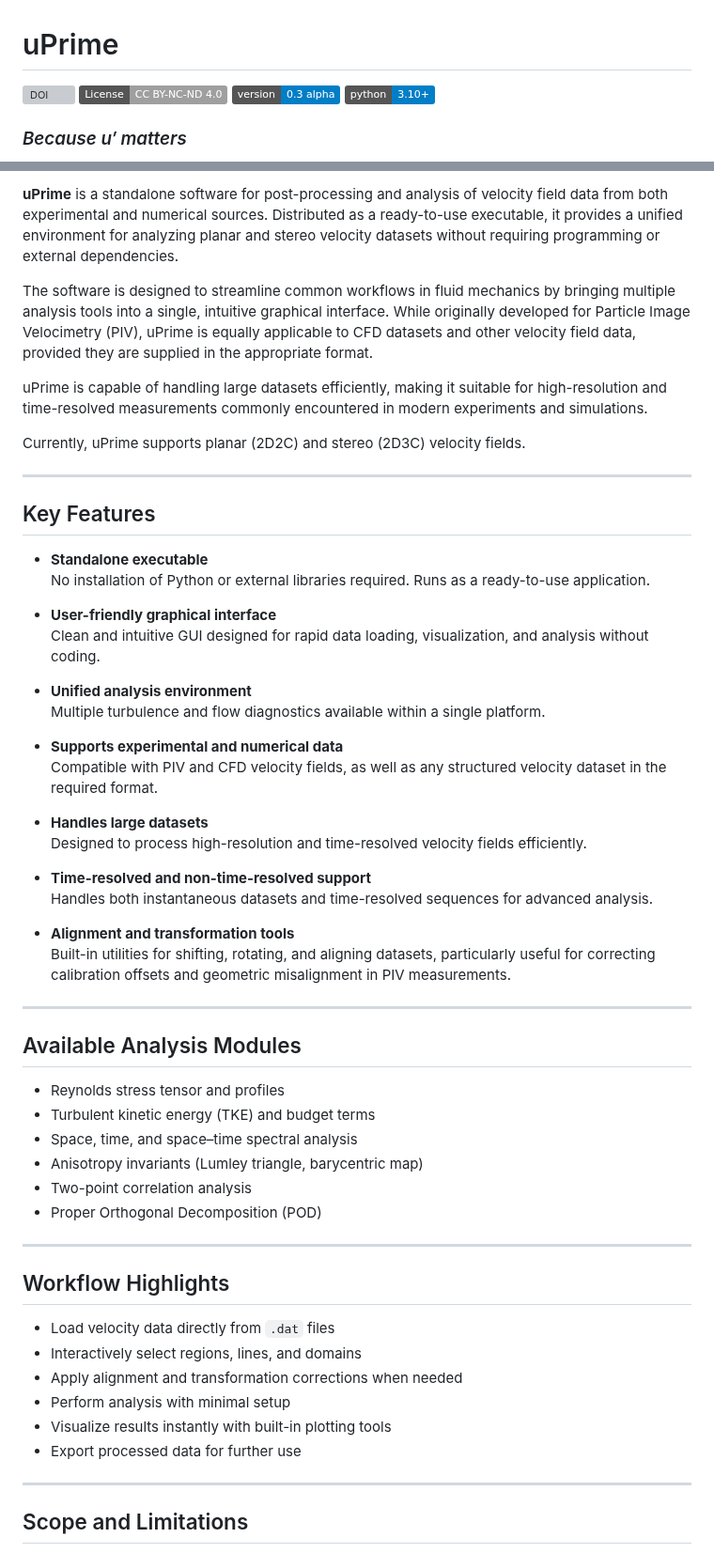
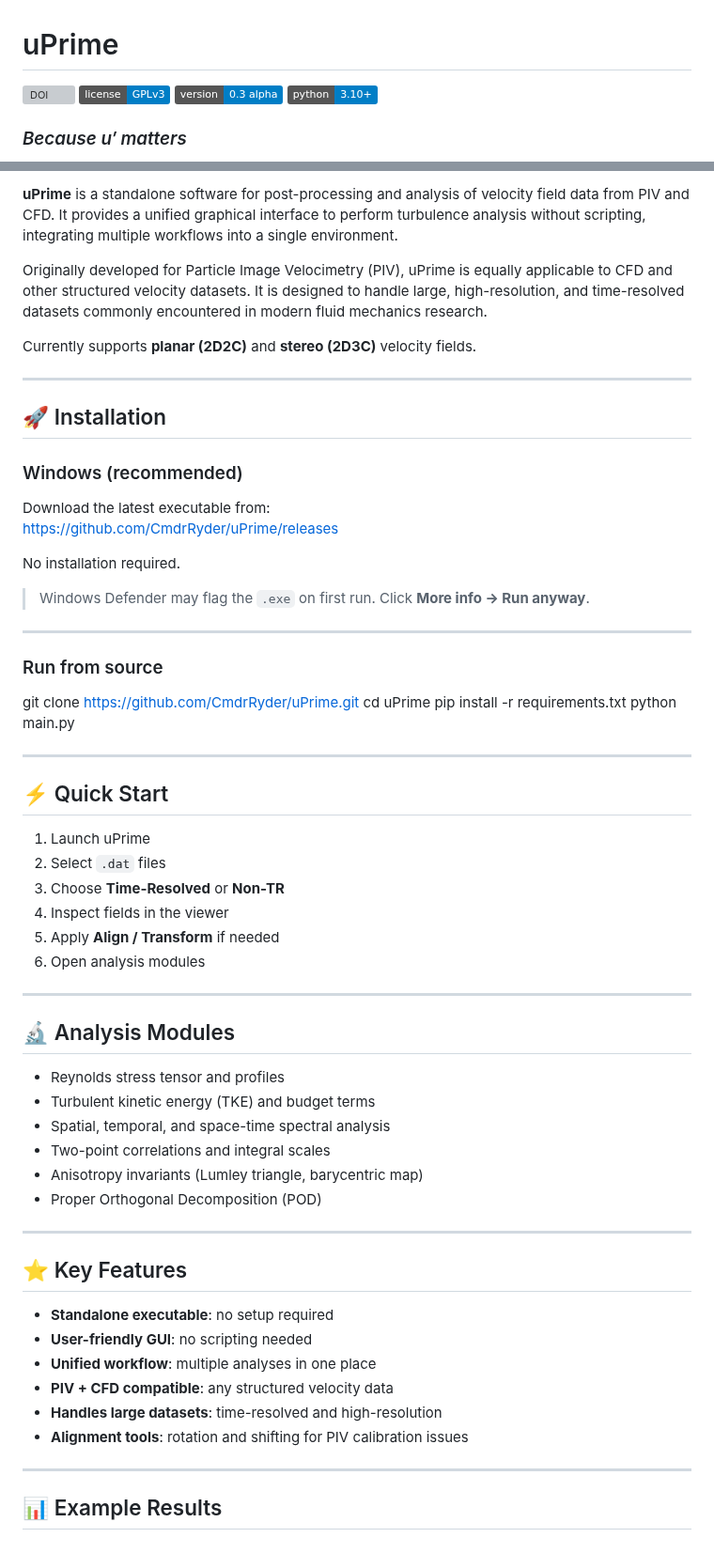
Before and after one commit to CmdrRyder/uPrime, a Markdown page: README.md, 2 parts joined by grey strips. Shown at 94% size. Rendered like a GitHub page; badges without logos; grey boxes are pictures that could not be loaded.

```diff
--- a/README.md
+++ b/README.md
@@ -1,7 +1,7 @@
 # uPrime
 
 [![DOI](https://zenodo.org/badge/1197739784.svg)](https://doi.org/10.5281/zenodo.19376184)
-[![License: CC BY-NC-ND 4.0](https://img.shields.io/badge/License-CC%20BY--NC--ND%204.0-lightgrey.svg)](https://creativecommons.org/licenses/by-nc-nd/4.0/)
+![License](https://img.shields.io/badge/license-GPLv3-blue)
 ![Version](https://img.shields.io/badge/version-0.3%20alpha-blue)
 ![Python](https://img.shields.io/badge/python-3.10%2B-blue)
 
@@ -11,60 +13,66 @@
 
-**uPrime** is a standalone software for post-processing and analysis of velocity field data from both experimental and numerical sources. Distributed as a ready-to-use executable, it provides a unified environment for analyzing planar and stereo velocity datasets without requiring programming or external dependencies.
+**uPrime** is a standalone software for post-processing and analysis of velocity field data from PIV and CFD. It provides a unified graphical interface to perform turbulence analysis without scripting, integrating multiple workflows into a single environment.
 
-The software is designed to streamline common workflows in fluid mechanics by bringing multiple analysis tools into a single, intuitive graphical interface. While originally developed for Particle Image Velocimetry (PIV), uPrime is equally applicable to CFD datasets and other velocity field data, provided they are supplied in the appropriate format.
+Originally developed for Particle Image Velocimetry (PIV), uPrime is equally applicable to CFD and other structured velocity datasets. It is designed to handle large, high-resolution, and time-resolved datasets commonly encountered in modern fluid mechanics research.
 
-uPrime is capable of handling large datasets efficiently, making it suitable for high-resolution and time-resolved measurements commonly encountered in modern experiments and simulations.
-
-Currently, uPrime supports planar (2D2C) and stereo (2D3C) velocity fields.
+Currently supports **planar (2D2C)** and **stereo (2D3C)** velocity fields.
 
 ---
 
-## Key Features
+## 🚀 Installation
 
-- **Standalone executable**
-  No installation of Python or external libraries required. Runs as a ready-to-use application.
+### Windows (recommended)
 
-- **User-friendly graphical interface**
-  Clean and intuitive GUI designed for rapid data loading, visualization, and analysis without coding.
+Download the latest executable from:
+https://github.com/CmdrRyder/uPrime/releases
 
-- **Unified analysis environment**
-  Multiple turbulence and flow diagnostics available within a single platform.
+No installation required.
 
-- **Supports experimental and numerical data**
-  Compatible with PIV and CFD velocity fields, as well as any structured velocity dataset in the required format.
-
-- **Handles large datasets**
-  Designed to process high-resolution and time-resolved velocity fields efficiently.
-
-- **Time-resolved and non-time-resolved support**
-  Handles both instantaneous datasets and time-resolved sequences for advanced analysis.
-
-- **Alignment and transformation tools**
-  Built-in utilities for shifting, rotating, and aligning datasets, particularly useful for correcting calibration offsets and geometric misalignment in PIV measurements.
+> Windows Defender may flag the `.exe` on first run. Click **More info → Run anyway**.
 
 ---
 
-## Available Analysis Modules
+### Run from source
+
+git clone https://github.com/CmdrRyder/uPrime.git
+cd uPrime
+pip install -r requirements.txt
+python main.py
+
+---
+
+## ⚡ Quick Start
+
+1. Launch uPrime
+2. Select `.dat` files
+3. Choose **Time-Resolved** or **Non-TR**
+4. Inspect fields in the viewer
+5. Apply **Align / Transform** if needed
+6. Open analysis modules
+
+---
+
+## 🔬 Analysis Modules
 
 - Reynolds stress tensor and profiles
 - Turbulent kinetic energy (TKE) and budget terms
-- Space, time, and space–time spectral analysis
+- Spatial, temporal, and space-time spectral analysis
+- Two-point correlations and integral scales
 - Anisotropy invariants (Lumley triangle, barycentric map)
-- Two-point correlation analysis
 - Proper Orthogonal Decomposition (POD)
 
 ---
 
-## Workflow Highlights
+## ⭐ Key Features
 
-- Load velocity data directly from `.dat` files
-- Interactively select regions, lines, and domains
-- Apply alignment and transformation corrections when needed
-- Perform analysis with minimal setup
-- Visualize results instantly with built-in plotting tools
-- Export processed data for further use
+- **Standalone executable**: no setup required
+- **User-friendly GUI**: no scripting needed
+- **Unified workflow**: multiple analyses in one place
+- **PIV + CFD compatible**: any structured velocity data
+- **Handles large datasets**: time-resolved and high-resolution
+- **Alignment tools**: rotation and shifting for PIV calibration issues
 
 ---
 
-## Scope and Limitations
+## 📊 Example Results
 
```
Also changed, not shown: other parts of README.md (+51 -103 lines).
